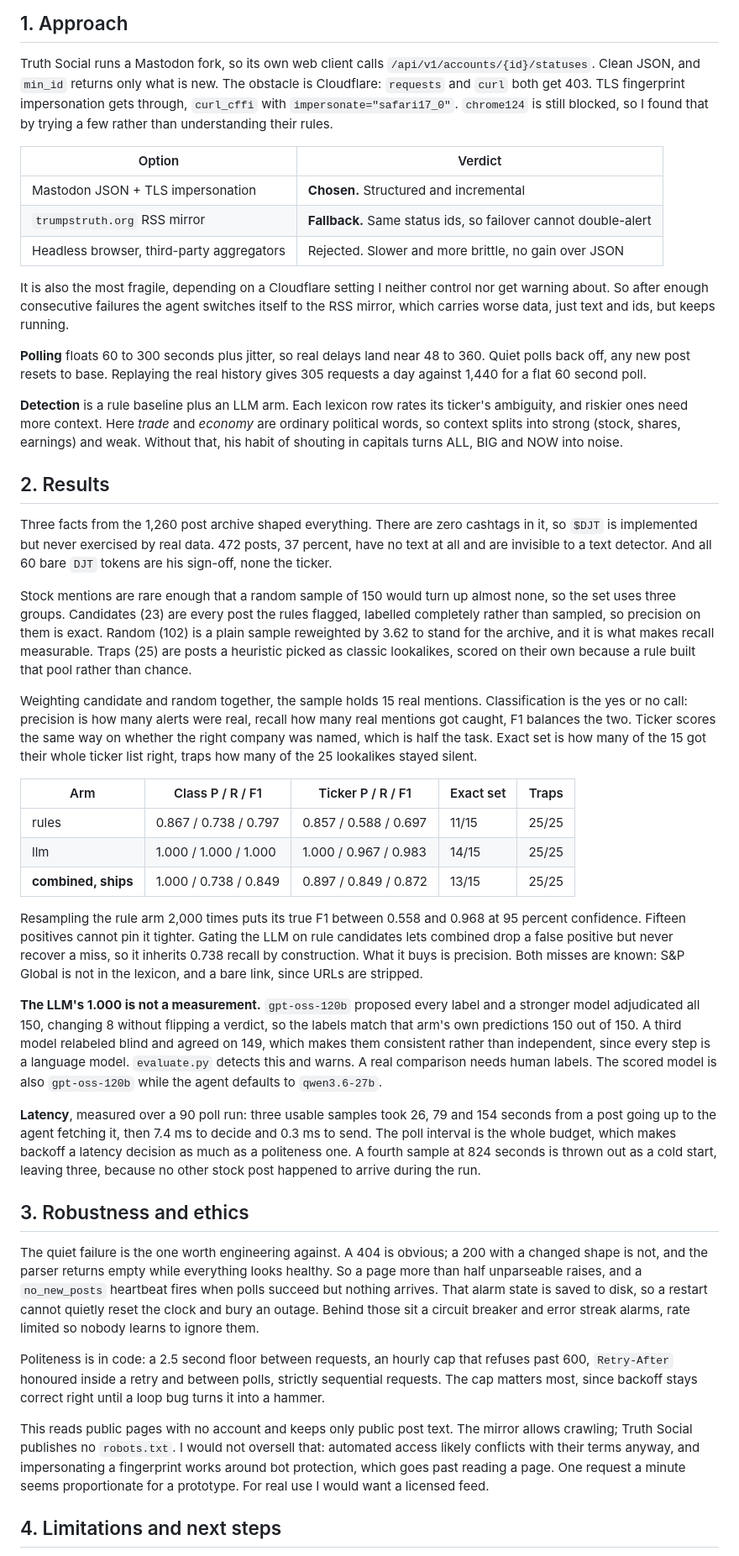
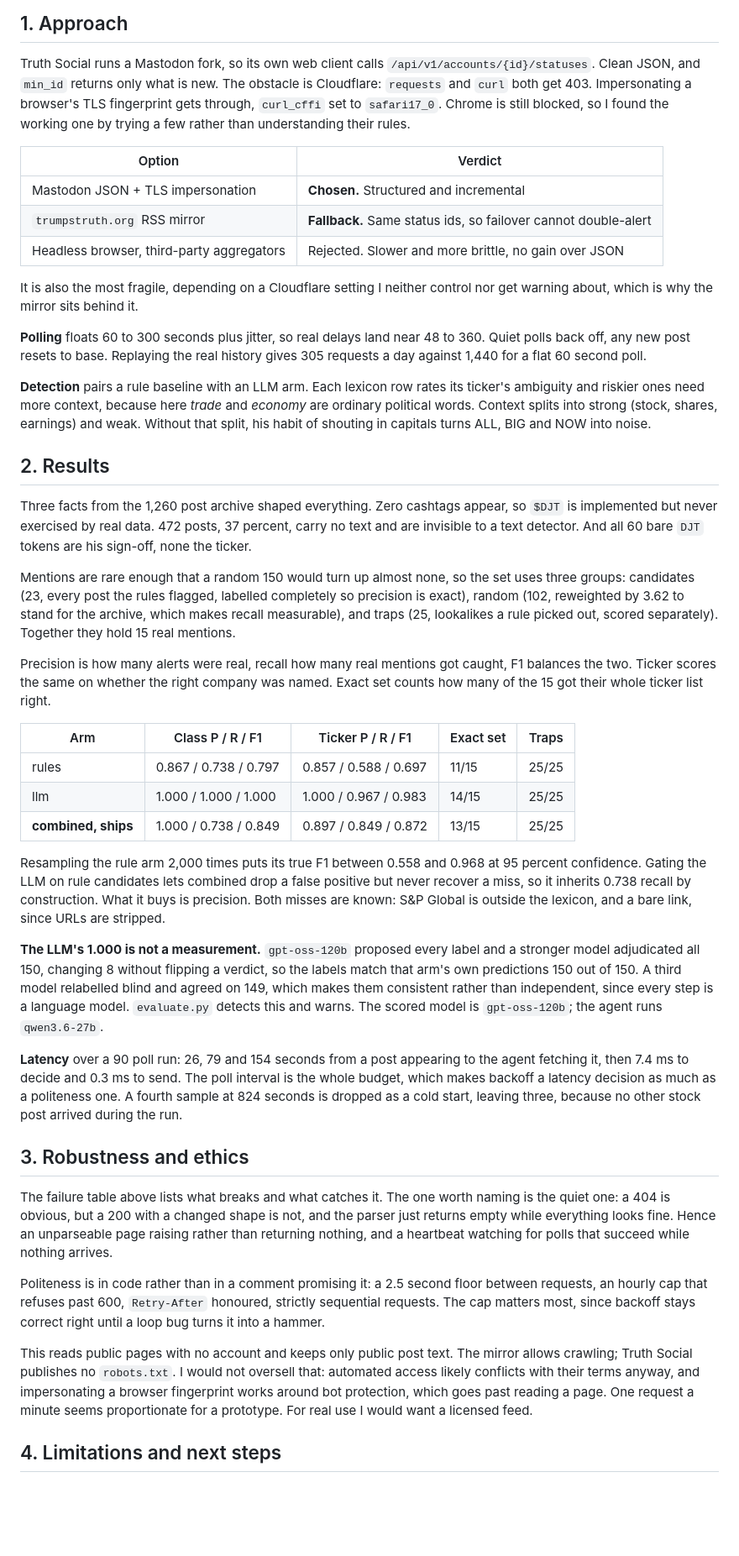
Before and after one commit to hoomanesteki/truth-social-stock-alert-agent, a Markdown page: README.md, the part around one of its changes. Shown at 84% size. Drawn GitHub-style; blank space fills up the shorter version.

Commit message:
Add a pipeline diagram and a failure table, and tighten the write-up
The README described the system only in prose. There is now a diagram
showing both sources feeding one dedup step, the rule detector gating the
LLM, and the heartbeat watching alongside, plus a table of every failure
mode and what catches it. Each row in that table was tested by forcing the
failure rather than by reasoning about it.

The write-up drops to 1,081 words from 1,204, mostly because the failure
table replaced prose in the robustness section that was spelling out the
same mechanics.

```diff
--- a/README.md
+++ b/README.md
@@ -102,9 +136,9 @@ The image is 261MB and the default command needs no network, so `docker run --rm
 
 Truth Social runs a Mastodon fork, so its own web client calls
 `/api/v1/accounts/{id}/statuses`. Clean JSON, and `min_id` returns only what is new. The
-obstacle is Cloudflare: `requests` and `curl` both get 403. TLS fingerprint impersonation
-gets through, `curl_cffi` with `impersonate="safari17_0"`. `chrome124` is still blocked, so
-I found that by trying a few rather than understanding their rules.
+obstacle is Cloudflare: `requests` and `curl` both get 403. Impersonating a browser's TLS
+fingerprint gets through, `curl_cffi` set to `safari17_0`. Chrome is still blocked, so I
+found the working one by trying a few rather than understanding their rules.
 
 | Option | Verdict |
 | --- | --- |
@@ -113,37 +147,32 @@ I found that by trying a few rather than understanding their rules.
 | Headless browser, third-party aggregators | Rejected. Slower and more brittle, no gain over JSON |
 
 It is also the most fragile, depending on a Cloudflare setting I neither control nor get
-warning about. So after enough consecutive failures the agent switches itself to the RSS
-mirror, which carries worse data, just text and ids, but keeps running.
+warning about, which is why the mirror sits behind it.
 
 **Polling** floats 60 to 300 seconds plus jitter, so real delays land near 48 to 360. Quiet
 polls back off, any new post resets to base. Replaying the real history gives 305 requests a
 day against 1,440 for a flat 60 second poll.
 
-**Detection** is a rule baseline plus an LLM arm. Each lexicon row rates its ticker's
-ambiguity, and riskier ones need more context. Here *trade* and *economy* are ordinary
-political words, so context splits into strong (stock, shares, earnings) and weak. Without
-that, his habit of shouting in capitals turns ALL, BIG and NOW into noise.
+**Detection** pairs a rule baseline with an LLM arm. Each lexicon row rates its ticker's
+ambiguity and riskier ones need more context, because here *trade* and *economy* are ordinary
+political words. Context splits into strong (stock, shares, earnings) and weak. Without that
+split, his habit of shouting in capitals turns ALL, BIG and NOW into noise.
 
 ## 2. Results
 
-Three facts from the 1,260 post archive shaped everything. There are zero cashtags in it, so
-`$DJT` is implemented but never exercised by real data. 472 posts, 37 percent, have no text
-at all and are invisible to a text detector. And all 60 bare `DJT` tokens are his sign-off,
-none the ticker.
+Three facts from the 1,260 post archive shaped everything. Zero cashtags appear, so `$DJT` is
+implemented but never exercised by real data. 472 posts, 37 percent, carry no text and are
+invisible to a text detector. And all 60 bare `DJT` tokens are his sign-off, none the ticker.
 
-Stock mentions are rare enough that a random sample of 150 would turn up almost none, so the
-set uses three groups. Candidates (23) are every post the rules flagged, labelled completely
-rather than sampled, so precision on them is exact. Random (102) is a plain sample reweighted
-by 3.62 to stand for the archive, and it is what makes recall measurable. Traps (25) are
-posts a heuristic picked as classic lookalikes, scored on their own because a rule built that
-pool rather than chance.
+Mentions are rare enough that a random 150 would turn up almost none, so the set uses three
+groups: candidates (23, every post the rules flagged, labelled completely so precision is
+exact), random (102, reweighted by 3.62 to stand for the archive, which makes recall
+measurable), and traps (25, lookalikes a rule picked out, scored separately). Together they
+hold 15 real mentions.
 
-Weighting candidate and random together, the sample holds 15 real mentions. Classification is
-the yes or no call: precision is how many alerts were real, recall how many real mentions got
-caught, F1 balances the two. Ticker scores the same way on whether the right company was
-named, which is half the task. Exact set is how many of the 15 got their whole ticker list
-right, traps how many of the 25 lookalikes stayed silent.
+Precision is how many alerts were real, recall how many real mentions got caught, F1 balances
+the two. Ticker scores the same on whether the right company was named. Exact set counts how
+many of the 15 got their whole ticker list right.
 
 | Arm | Class P / R / F1 | Ticker P / R / F1 | Exact set | Traps |
 | --- | --- | --- | --- | --- |
@@ -152,43 +181,41 @@ right, traps how many of the 25 lookalikes stayed silent.
 | **combined, ships** | 1.000 / 0.738 / 0.849 | 0.897 / 0.849 / 0.872 | 13/15 | 25/25 |
 
 Resampling the rule arm 2,000 times puts its true F1 between 0.558 and 0.968 at 95 percent
-confidence. Fifteen positives cannot pin it tighter.
-Gating the LLM on rule candidates lets combined drop a false positive but never recover a
-miss, so it inherits 0.738 recall by construction. What it buys is precision. Both misses
-are known: S&P Global is not in the lexicon, and a bare link, since URLs are stripped.
+confidence. Gating the LLM on rule candidates lets combined drop a false positive but never
+recover a miss, so it inherits 0.738 recall by construction. What it buys is precision. Both
+misses are known: S&P Global is outside the lexicon, and a bare link, since URLs are
+stripped.
 
 **The LLM's 1.000 is not a measurement.** `gpt-oss-120b` proposed every label and a stronger
 model adjudicated all 150, changing 8 without flipping a verdict, so the labels match that
-arm's own predictions 150 out of 150. A third model relabeled blind and agreed on 149, which
+arm's own predictions 150 out of 150. A third model relabelled blind and agreed on 149, which
 makes them consistent rather than independent, since every step is a language model.
-`evaluate.py` detects this and warns. A real comparison needs human labels. The scored model
-is also `gpt-oss-120b` while the agent defaults to `qwen3.6-27b`.
+`evaluate.py` detects this and warns. The scored model is `gpt-oss-120b`; the agent runs
+`qwen3.6-27b`.
 
-**Latency**, measured over a 90 poll run: three usable samples took 26, 79 and 154 seconds
-from a post going up to the agent fetching it, then 7.4 ms to decide and 0.3 ms to send. The
-poll interval is the whole budget, which makes backoff a latency decision as much as a
-politeness one. A fourth sample at 824 seconds is thrown out as a cold start, leaving three,
-because no other stock post happened to arrive during the run.
+**Latency** over a 90 poll run: 26, 79 and 154 seconds from a post appearing to the agent
+fetching it, then 7.4 ms to decide and 0.3 ms to send. The poll interval is the whole budget,
+which makes backoff a latency decision as much as a politeness one. A fourth sample at 824
+seconds is dropped as a cold start, leaving three, because no other stock post arrived during
+the run.
 
 ## 3. Robustness and ethics
 
-The quiet failure is the one worth engineering against. A 404 is obvious; a 200 with a
-changed shape is not, and the parser returns empty while everything looks healthy. So a page
-more than half unparseable raises, and a `no_new_posts` heartbeat fires when polls succeed
-but nothing arrives. That alarm state is saved to disk, so a restart cannot quietly reset the
-clock and bury an outage. Behind those sit a circuit breaker and error streak alarms, rate limited so nobody
-learns to ignore them.
+The failure table above lists what breaks and what catches it. The one worth naming is the
+quiet one: a 404 is obvious, but a 200 with a changed shape is not, and the parser just
+returns empty while everything looks fine. Hence an unparseable page raising rather than
+returning nothing, and a heartbeat watching for polls that succeed while nothing arrives.
 
-Politeness is in code: a 2.5 second floor between requests, an hourly cap that refuses past
-600, `Retry-After` honoured inside a retry and between polls, strictly sequential requests.
-The cap matters most, since backoff stays correct right until a loop bug turns it into a
-hammer.
+Politeness is in code rather than in a comment promising it: a 2.5 second floor between
+requests, an hourly cap that refuses past 600, `Retry-After` honoured, strictly sequential
+requests. The cap matters most, since backoff stays correct right until a loop bug turns it
+into a hammer.
 
 This reads public pages with no account and keeps only public post text. The mirror allows
 crawling; Truth Social publishes no `robots.txt`. I would not oversell that: automated access
-likely conflicts with their terms anyway, and impersonating a fingerprint works around bot
-protection, which goes past reading a page. One request a minute seems proportionate for a
-prototype. For real use I would want a licensed feed.
+likely conflicts with their terms anyway, and impersonating a browser fingerprint works
+around bot protection, which goes past reading a page. One request a minute seems
+proportionate for a prototype. For real use I would want a licensed feed.
 
 ## 4. Limitations and next steps
 
```
Also changed, not shown: other parts of README.md (+42 -8 lines).
